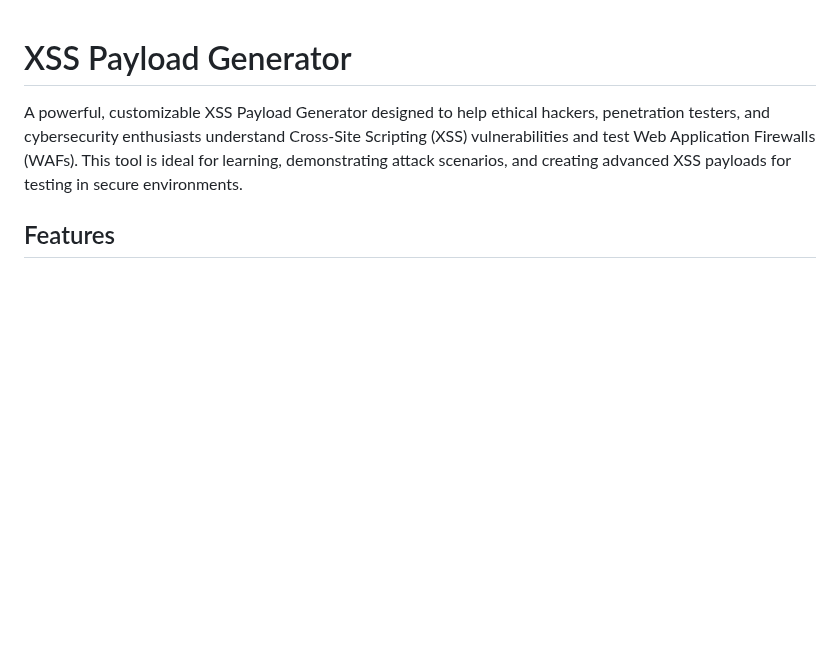
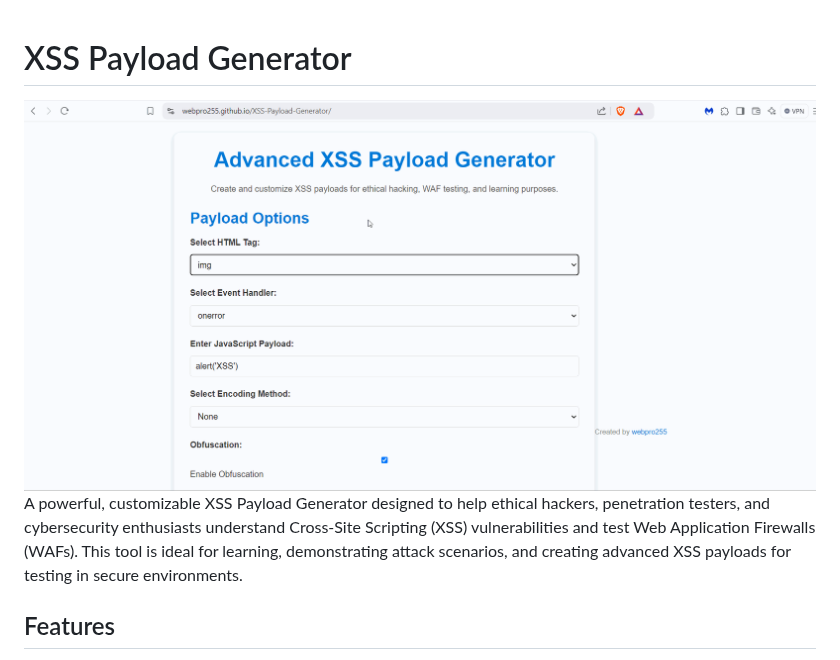
Before and after one commit to webpro255/XSS-Payload-Generator, a Markdown page: README.md, the part around the change. GitHub-like rendering; blank space fills up the shorter version.

```diff
--- a/README.md
+++ b/README.md
@@ -1,4 +1,5 @@
 # XSS Payload Generator
+![XSS Payload Generator Interface](screenshots/csx2.gif)
 A powerful, customizable XSS Payload Generator designed to help ethical hackers, penetration testers, and cybersecurity enthusiasts understand Cross-Site Scripting (XSS) vulnerabilities and test Web Application Firewalls (WAFs). This tool is ideal for learning, demonstrating attack scenarios, and creating advanced XSS payloads for testing in secure environments.
 
 ## Features
```
